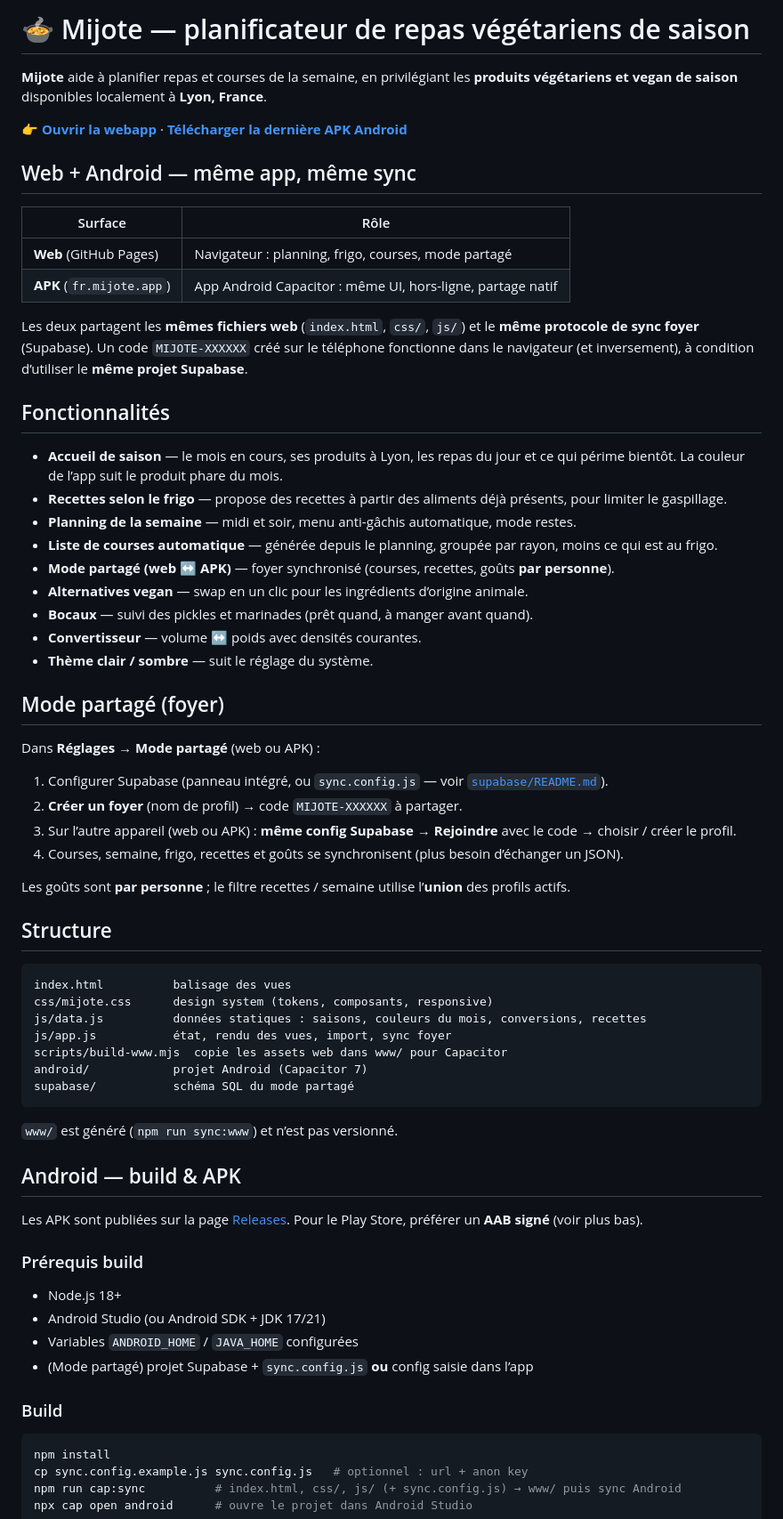
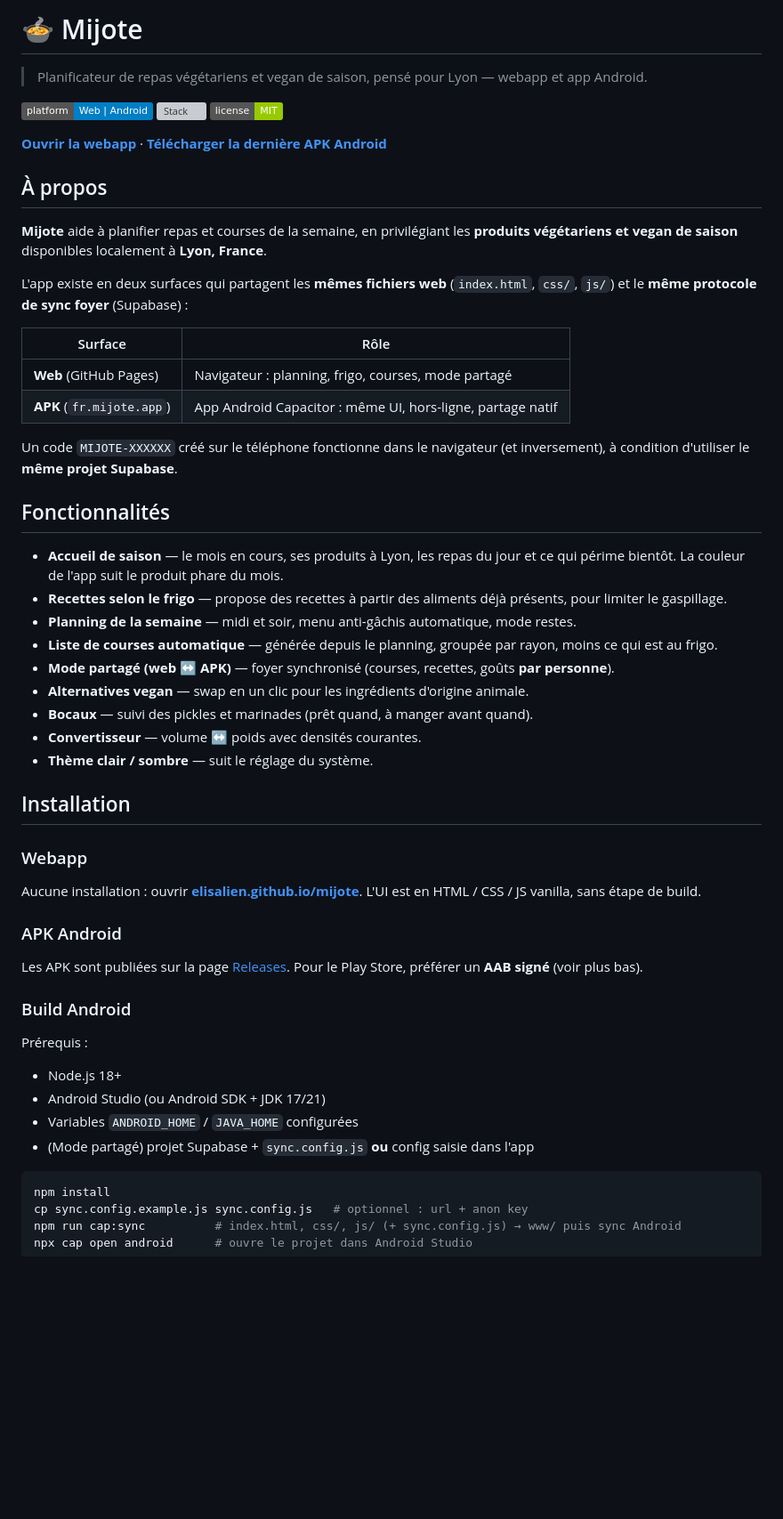
Before and after one commit to elisalien/mijote, a Markdown page: README.md, the part around one of its changes. Shown at 89% size. Drawn GitHub-style; badges without logos; blank space fills up the shorter version; grey boxes are pictures that could not be loaded.

Commit message:
docs: rewrite README with shared template
Co-Authored-By: Claude Opus 5.5 <noreply@anthropic.com>
Claude-Session: https://claude.ai/code/session_017AKzmuSDZkJhP3qEJVVDng

````diff
--- a/README.md
+++ b/README.md
@@ -1,67 +1,54 @@
-# 🍲 Mijote — planificateur de repas végétariens de saison
+# 🍲 Mijote
+
+> Planificateur de repas végétariens et vegan de saison, pensé pour Lyon — webapp et app Android.
+
+![Platform](https://img.shields.io/badge/platform-Web%20%7C%20Android-informational) ![Stack](https://img.shields.io/badge/stack-HTML%2FCSS%2FJS%20%2B%20Capacitor%207-blue) ![License](https://img.shields.io/badge/license-MIT-green)
+
+**[Ouvrir la webapp](https://elisalien.github.io/mijote/)** · **[Télécharger la dernière APK Android](https://github.com/elisalien/mijote/releases/latest)**
+
+## À propos
 
 **Mijote** aide à planifier repas et courses de la semaine, en privilégiant les **produits végétariens et vegan de saison** disponibles localement à **Lyon, France**.
 
-👉 **[Ouvrir la webapp](https://elisalien.github.io/mijote/)** · **[Télécharger la dernière APK Android](https://github.com/elisalien/mijote/releases/latest)**
-
-## Web + Android — même app, même sync
+L'app existe en deux surfaces qui partagent les **mêmes fichiers web** (`index.html`, `css/`, `js/`) et le **même protocole de sync foyer** (Supabase) :
 
 | Surface | Rôle |
 | --- | --- |
 | **Web** (GitHub Pages) | Navigateur : planning, frigo, courses, mode partagé |
 | **APK** (`fr.mijote.app`) | App Android Capacitor : même UI, hors-ligne, partage natif |
 
-Les deux partagent les **mêmes fichiers web** (`index.html`, `css/`, `js/`) et le **même protocole de sync foyer** (Supabase). Un code `MIJOTE-XXXXXX` créé sur le téléphone fonctionne dans le navigateur (et inversement), à condition d’utiliser le **même projet Supabase**.
+Un code `MIJOTE-XXXXXX` créé sur le téléphone fonctionne dans le navigateur (et inversement), à condition d'utiliser le **même projet Supabase**.
 
 ## Fonctionnalités
 
-- **Accueil de saison** — le mois en cours, ses produits à Lyon, les repas du jour et ce qui périme bientôt. La couleur de l’app suit le produit phare du mois.
+- **Accueil de saison** — le mois en cours, ses produits à Lyon, les repas du jour et ce qui périme bientôt. La couleur de l'app suit le produit phare du mois.
 - **Recettes selon le frigo** — propose des recettes à partir des aliments déjà présents, pour limiter le gaspillage.
 - **Planning de la semaine** — midi et soir, menu anti-gâchis automatique, mode restes.
 - **Liste de courses automatique** — générée depuis le planning, groupée par rayon, moins ce qui est au frigo.
 - **Mode partagé (web ↔ APK)** — foyer synchronisé (courses, recettes, goûts **par personne**).
-- **Alternatives vegan** — swap en un clic pour les ingrédients d’origine animale.
+- **Alternatives vegan** — swap en un clic pour les ingrédients d'origine animale.
 - **Bocaux** — suivi des pickles et marinades (prêt quand, à manger avant quand).
 - **Convertisseur** — volume ↔ poids avec densités courantes.
 - **Thème clair / sombre** — suit le réglage du système.
 
-## Mode partagé (foyer)
+## Installation
 
-Dans **Réglages → Mode partagé** (web ou APK) :
+### Webapp
 
-1. Configurer Supabase (panneau intégré, ou `sync.config.js` — voir [`supabase/README.md`](supabase/README.md)).
-2. **Créer un foyer** (nom de profil) → code `MIJOTE-XXXXXX` à partager.
-3. Sur l’autre appareil (web ou APK) : **même config Supabase** → **Rejoindre** avec le code → choisir / créer le profil.
-4. Courses, semaine, frigo, recettes et goûts se synchronisent (plus besoin d’échanger un JSON).
+Aucune installation : ouvrir **[elisalien.github.io/mijote](https://elisalien.github.io/mijote/)**. L'UI est en HTML / CSS / JS vanilla, sans étape de build.
 
-Les goûts sont **par personne** ; le filtre recettes / semaine utilise l’**union** des profils actifs.
-
-## Structure
-
-```
-index.html          balisage des vues
-css/mijote.css      design system (tokens, composants, responsive)
-js/data.js          données statiques : saisons, couleurs du mois, conversions, recettes
-js/app.js           état, rendu des vues, import, sync foyer
-scripts/build-www.mjs  copie les assets web dans www/ pour Capacitor
-android/            projet Android (Capacitor 7)
-supabase/           schéma SQL du mode partagé
-```
-
-`www/` est généré (`npm run sync:www`) et n’est pas versionné.
-
-## Android — build & APK
+### APK Android
 
 Les APK sont publiées sur la page [Releases](https://github.com/elisalien/mijote/releases). Pour le Play Store, préférer un **AAB signé** (voir plus bas).
 
-### Prérequis build
+### Build Android
+
+Prérequis :
 
 - Node.js 18+
 - Android Studio (ou Android SDK + JDK 17/21)
 - Variables `ANDROID_HOME` / `JAVA_HOME` configurées
-- (Mode partagé) projet Supabase + `sync.config.js` **ou** config saisie dans l’app
-
-### Build
+- (Mode partagé) projet Supabase + `sync.config.js` **ou** config saisie dans l'app
 
 ```bash
 npm install
````
Also changed, not shown: other parts of README.md (+38 -3 lines).
